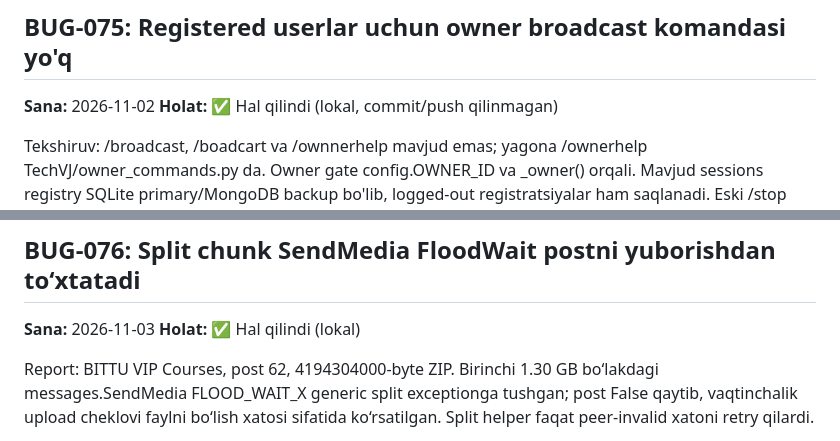
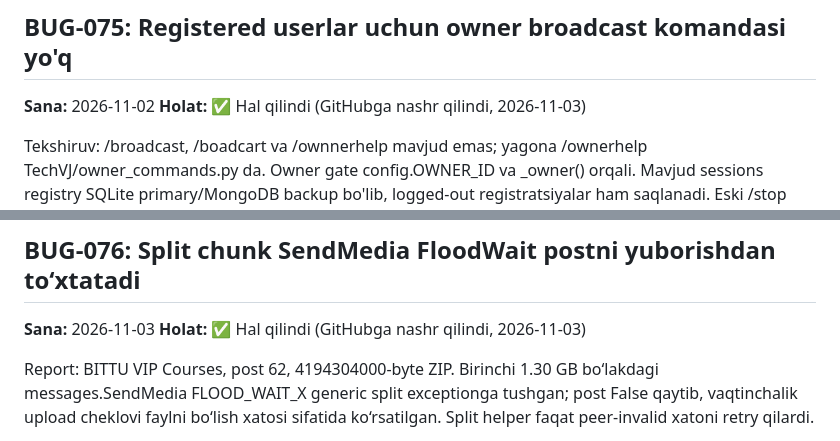
Before and after one commit to Alimurod777/savebotnew, a Markdown page: data/BUGS.md, 2 parts joined by grey strips. Rendered like a GitHub page.

```diff
--- a/data/BUGS.md
+++ b/data/BUGS.md
@@ -1437,7 +1437,7 @@ va 10 video-document regression case. Git diff whitespace tekshiruvi o‘tdi.
 
 ## BUG-075: Registered userlar uchun owner broadcast komandasi yo'q
 **Sana:** 2026-11-02
-**Holat:** ✅ Hal qilindi (lokal, commit/push qilinmagan)
+**Holat:** ✅ Hal qilindi (GitHubga nashr qilindi, 2026-11-03)
 
 Tekshiruv: /broadcast, /boadcart va /ownnerhelp mavjud emas; yagona /ownerhelp
 TechVJ/owner_commands.py da. Owner gate config.OWNER_ID va _owner() orqali.
@@ -1478,7 +1478,7 @@ restart, .env/session credential o'zgarishi, commit, push yoki deploy bajarilmad
 
 ## BUG-076: Split chunk SendMedia FloodWait postni yuborishdan to‘xtatadi
 **Sana:** 2026-11-03
-**Holat:** ✅ Hal qilindi (lokal)
+**Holat:** ✅ Hal qilindi (GitHubga nashr qilindi, 2026-11-03)
 
 Report: BITTU VIP Courses, post 62, 4194304000-byte ZIP. Birinchi 1.30 GB
 bo‘lakdagi messages.SendMedia FLOOD_WAIT_X generic split exceptionga tushgan;
```
Also changed, not shown: data/PROMPTS.md (+8 -0 lines).
